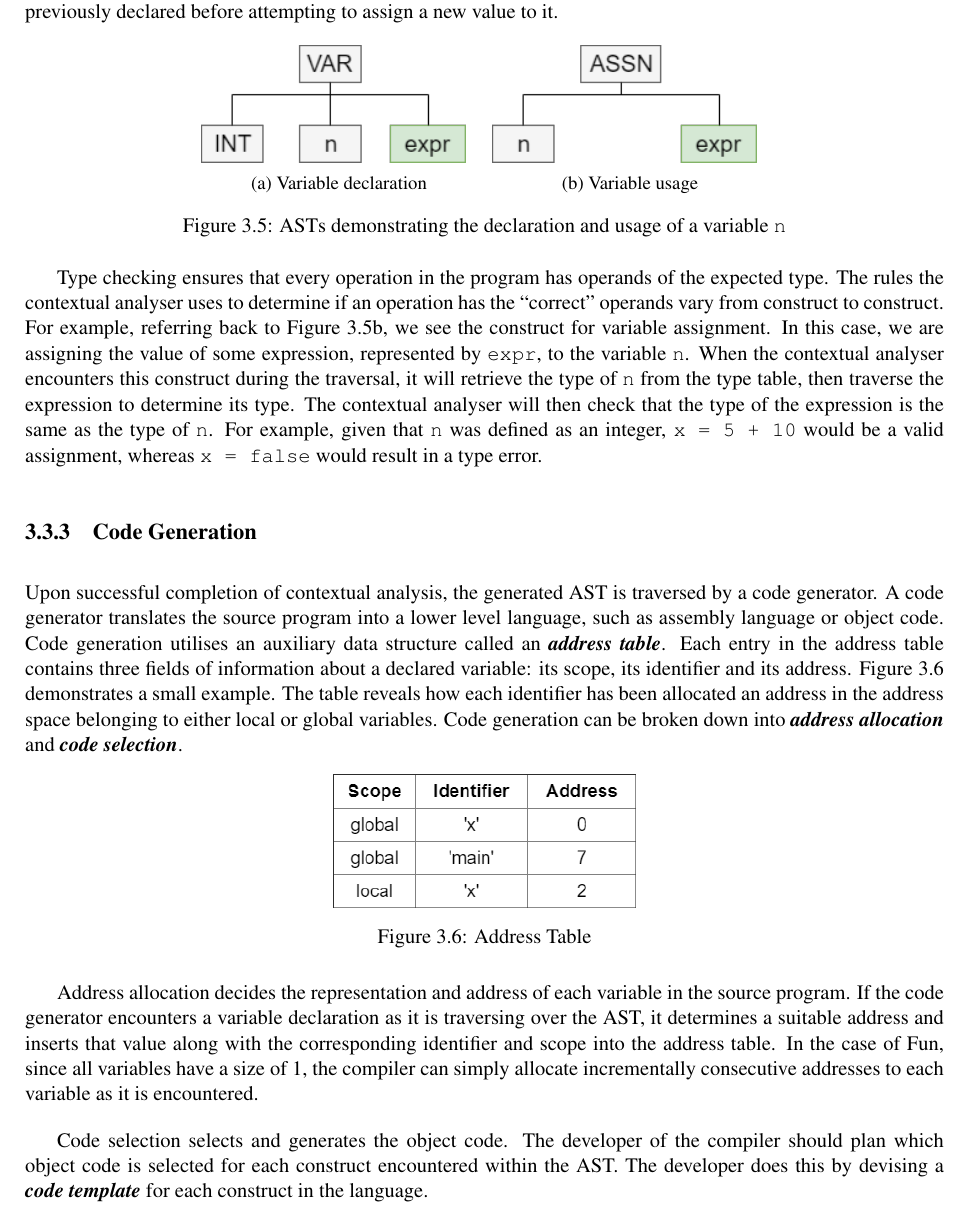
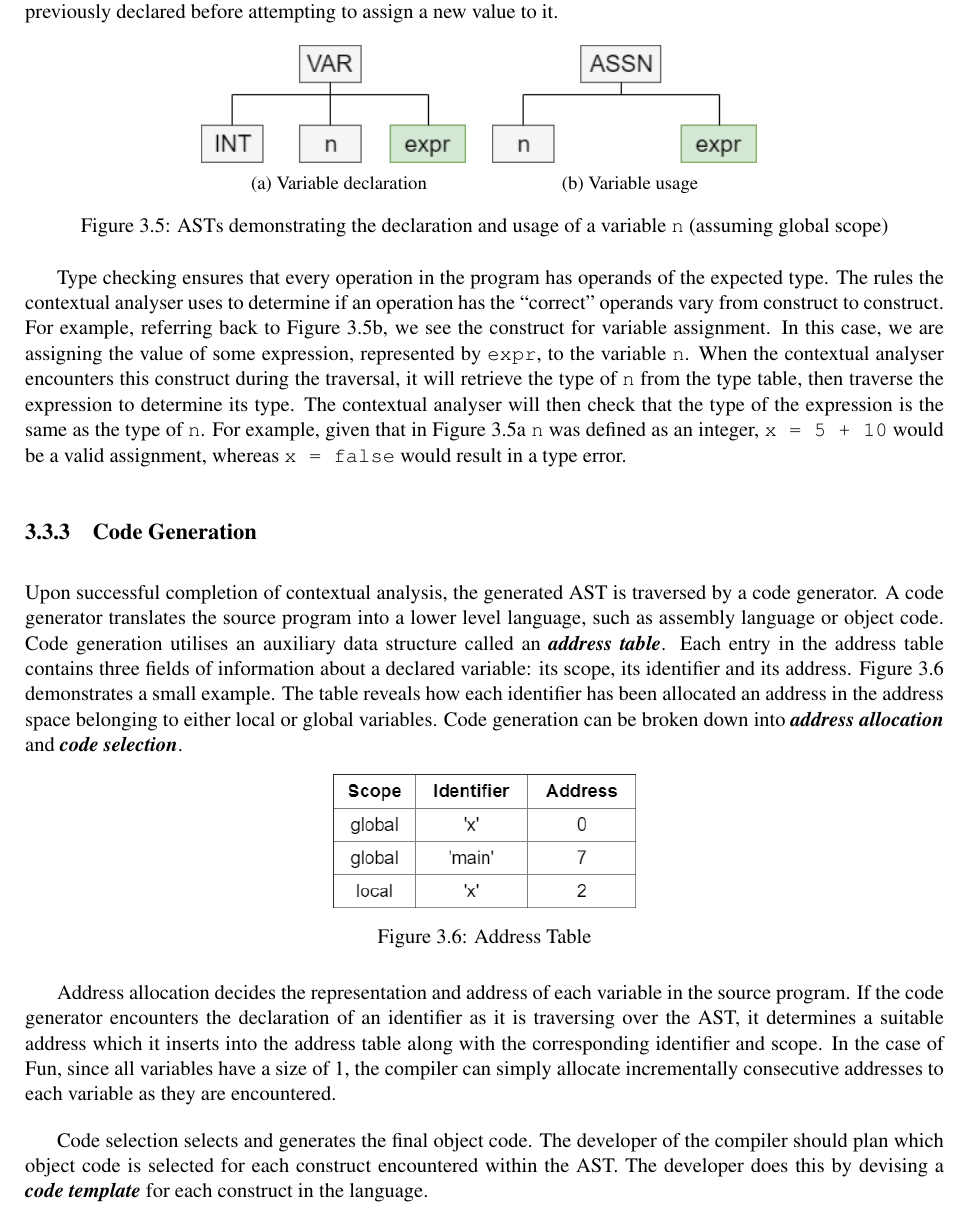
Before and after one commit to DavidR95/FunCompiler, a LaTeX thesis (dissertation/dissertation.tex): part of page 17 of 30, cut so that both start at the same text. Compiled offline with pdfLaTeX.

Commit message:
Dissertation.

```diff
--- a/dissertation/dissertation.tex
+++ b/dissertation/dissertation.tex
@@ -251,10 +251,10 @@ Scope checking ensures that every variable used in the program has been previous
 		\caption{Variable usage}
 		\label{fig:variable-use}
 	\end{subfigure}
-	\caption{ASTs demonstrating the declaration and usage of a variable \texttt{n}}\label{fig:variable-decl-use}
+	\caption{ASTs demonstrating the declaration and usage of a variable \texttt{n} (assuming global scope)}\label{fig:variable-decl-use}
 \end{figure}
 
-Type checking ensures that every operation in the program has operands of the expected type. The rules the contextual analyser uses to determine if an operation has the ``correct'' operands vary from construct to construct. For example, referring back to Figure \ref{fig:variable-use}, we see the construct for variable assignment. In this case, we are assigning the value of some expression, represented by \texttt{expr}, to the variable \texttt{n}. When the contextual analyser encounters this construct during the traversal, it will retrieve the type of \texttt{n} from the type table, then traverse the expression to determine its type. The contextual analyser will then check that the type of the expression is the same as the type of \texttt{n}. For example, given that \texttt{n} was defined as an integer, \texttt{x = 5 + 10} would be a valid assignment, whereas \texttt{x = false} would result in a type error.
+Type checking ensures that every operation in the program has operands of the expected type. The rules the contextual analyser uses to determine if an operation has the ``correct'' operands vary from construct to construct. For example, referring back to Figure \ref{fig:variable-use}, we see the construct for variable assignment. In this case, we are assigning the value of some expression, represented by \texttt{expr}, to the variable \texttt{n}. When the contextual analyser encounters this construct during the traversal, it will retrieve the type of \texttt{n} from the type table, then traverse the expression to determine its type. The contextual analyser will then check that the type of the expression is the same as the type of \texttt{n}. For example, given that in Figure \ref{fig:variable-decl} \texttt{n} was defined as an integer, \texttt{x = 5 + 10} would be a valid assignment, whereas \texttt{x = false} would result in a type error.
 
 \subsection{Code Generation}
 Upon successful completion of contextual analysis, the generated AST is traversed by a code generator. A code generator translates the source program into a lower level language, such as assembly language or object code. Code generation utilises an auxiliary data structure called an \textit{\textbf{address table}}. Each entry in the address table contains three fields of information about a declared variable: its scope, its identifier and its address. Figure \ref{fig:address-table} demonstrates a small example. The table reveals how each identifier has been allocated an address in the address space belonging to either local or global variables. Code generation can be broken down into \textit{\textbf{address allocation}} and \textit{\textbf{code selection}}.
@@ -266,8 +266,8 @@ Upon successful completion of contextual analysis, the generated AST is traverse
 \label{fig:address-table}
 \end{figure}
 
-Address allocation decides the representation and address of each variable in the source program. If the code generator encounters a variable declaration as it is traversing over the AST, it determines a suitable address and inserts that value along with the corresponding identifier and scope into the address table. In the case of Fun, since all variables have a size of 1, the compiler can simply allocate incrementally consecutive addresses to each variable as it is encountered.
+Address allocation decides the representation and address of each variable in the source program. If the code generator encounters the declaration of an identifier as it is traversing over the AST, it determines a suitable address which it inserts into the address table along with the corresponding identifier and scope. In the case of Fun, since all variables have a size of 1, the compiler can simply allocate incrementally consecutive addresses to each variable as they are encountered.
 
-Code selection selects and generates the object code. The developer of the compiler should plan which object code is selected for each construct encountered within the AST. The developer does this by devising a \textit{\textbf{code template}} for each construct in the language.
+Code selection selects and generates the final object code. The developer of the compiler should plan which object code is selected for each construct encountered within the AST. The developer does this by devising a \textit{\textbf{code template}} for each construct in the language.
 
 \section{Code Templates}
```
Also changed, not shown: dissertation/dissertation.pdf, dissertation/dissertation.tex (14 more changed lines), 1 other file.
